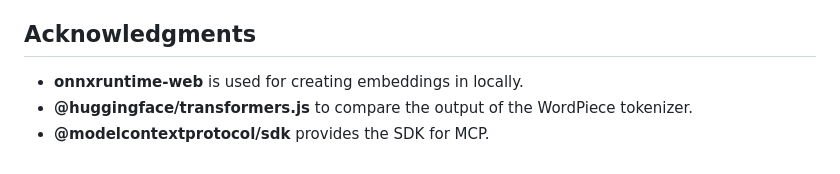
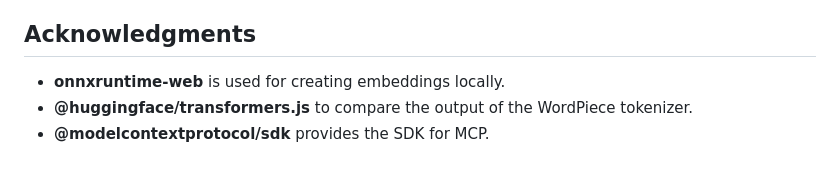
Before and after one commit to cap-js/mcp-server, a Markdown page: README.md, the part around the change. Rendered like a GitHub page.

Commit message:
chore: typo

```diff
--- a/README.md
+++ b/README.md
@@ -164,6 +164,6 @@ Copyright 2025 SAP SE or an SAP affiliate company and @cap-js/cds-mcp contributo
 
 ## Acknowledgments
 
-- **onnxruntime-web** is used for creating embeddings in locally.
+- **onnxruntime-web** is used for creating embeddings locally.
 - **@huggingface/transformers.js** to compare the output of the WordPiece tokenizer.
 - **@modelcontextprotocol/sdk** provides the SDK for MCP.
```
